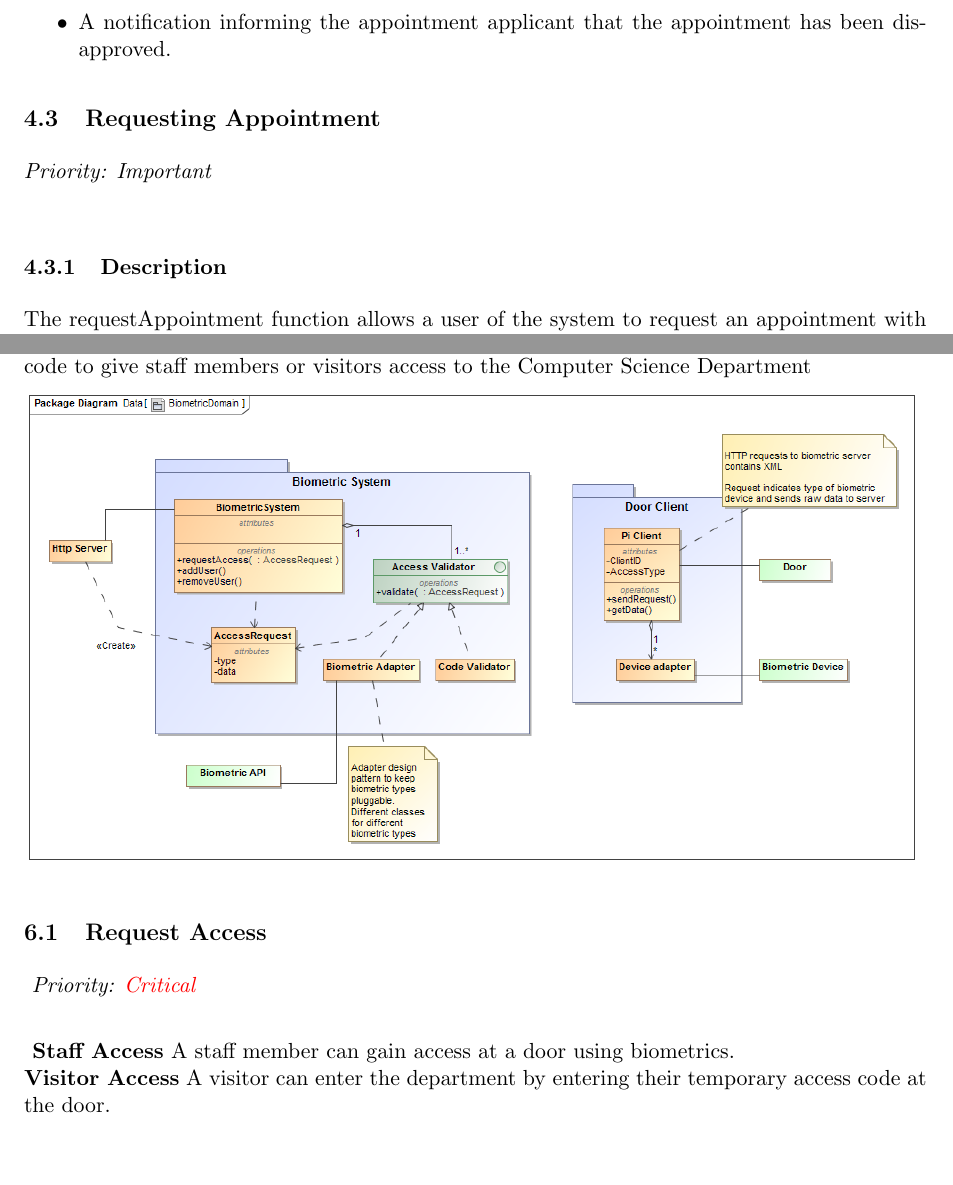
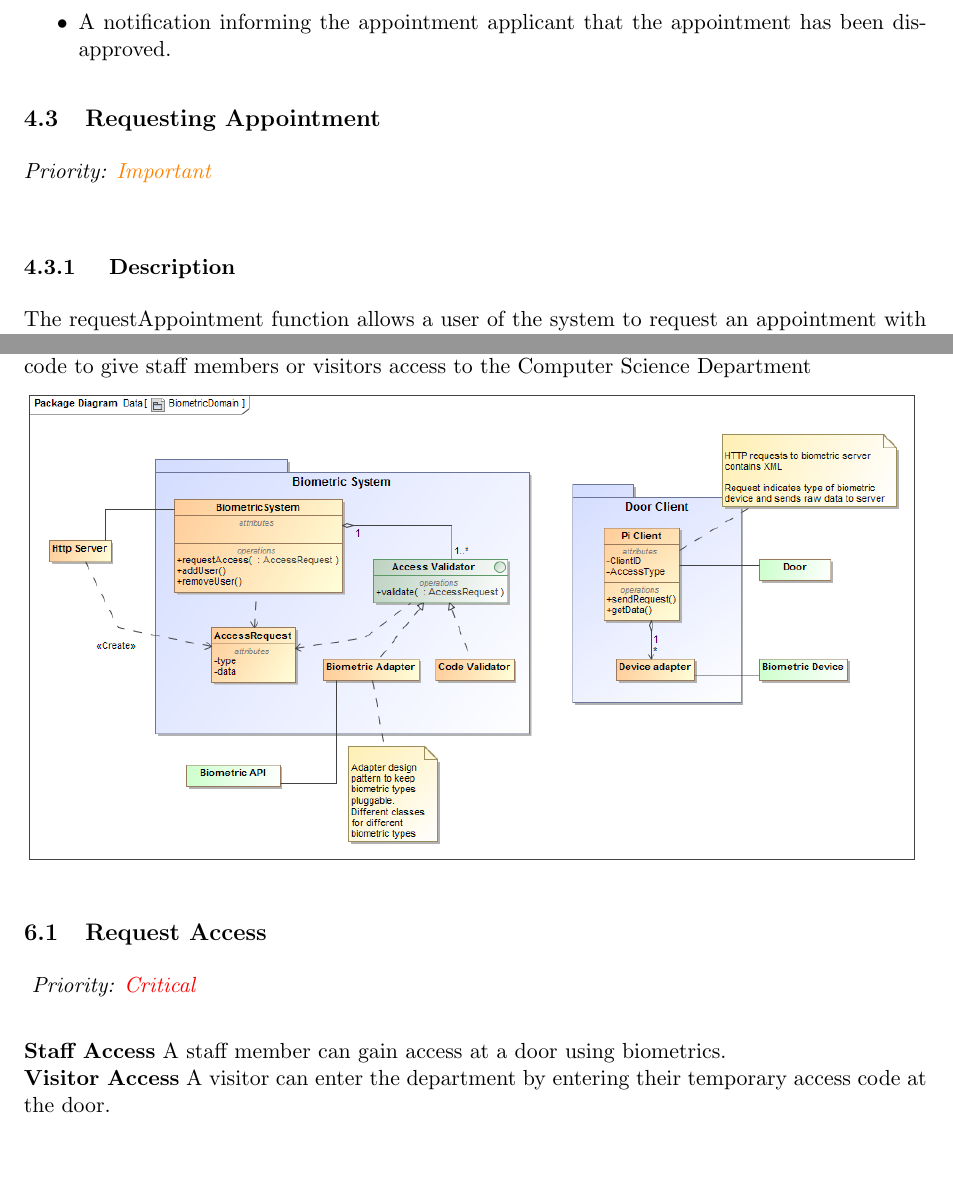
Before and after one commit to undecidables/Documentation, a LaTeX document (Functional Requirements/COSBAS_Requirements.tex, which reads Functional Requirements/AlterAppointment.tex, Functional Requirements/BiometricAccess.tex): two parts of pages 6 and 11 of 26, joined at a grey line, cut so that both start at the same text. Compiled offline with pdfLaTeX.

Commit message:
Added the color orange to mark our important use cases

```diff
--- a/Functional Requirements/AlterAppointment.tex
+++ b/Functional Requirements/AlterAppointment.tex
@@ -1,7 +1,7 @@
 \subsection{Requesting Appointment}
-\textit{Priority: Important} \\
+\textit{Priority: \textcolor{orange}{Important}} \\
 
-\subsubsection{Description}
+\subsubsection{ Description}
 The requestAppointment function allows a user of the system to request an appointment with a staff member that is also making use of the system. \\
 
 \subsubsection{Pre/Post conditions}
--- a/Functional Requirements/BiometricAccess.tex
+++ b/Functional Requirements/BiometricAccess.tex
@@ -4,10 +4,10 @@ This module encapsulates functionality regarding validating biometric data or te
 \includegraphics[width=\linewidth]{Access/BiometricDomain}
 
 \subsection{Request Access}
-\textit{ Priority: \color{red} Critical} \\
+\textit{ Priority: \textcolor{red}{Critical}} \\
 
 
-\textbf{ \color{black} Staff Access} A staff member can gain access at a door using biometrics. \\
+\textbf{Staff Access} A staff member can gain access at a door using biometrics. \\
 \textbf{Visitor Access} A visitor can enter the department by entering their temporary access code at the door.
 
 \subsubsection{Use Case diagram}
--- a/Functional Requirements/COSBAS_Requirements.tex
+++ b/Functional Requirements/COSBAS_Requirements.tex
@@ -8,6 +8,8 @@
 \graphicspath{ {./images/} }
 
 \usepackage{color}
+
+\definecolor{orange}{RGB}{255,130,0}
 
 \newcommand{\subtitle}[1]{
   \posttitle{
```
Also changed, not shown: Functional Requirements/COSBAS_Requirements.pdf.
